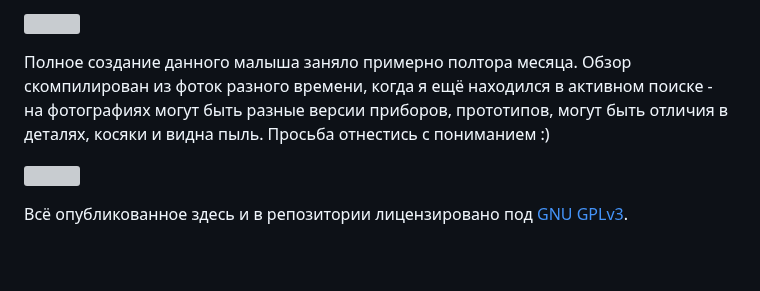
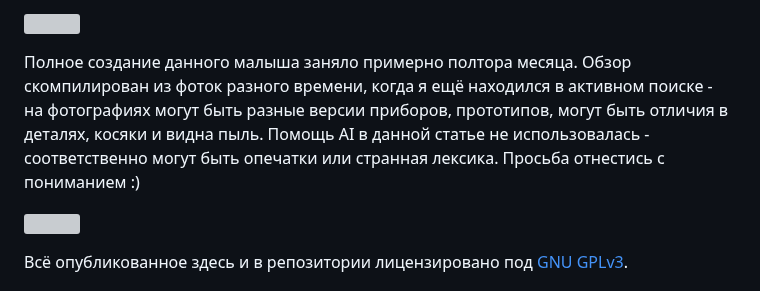
Before and after one commit to petrows/smarthome-galoped-dekad, a Markdown page: article/habr.md, the part around the change. Rendered like a GitHub page; blank space fills up the shorter version; grey boxes are pictures that could not be loaded.

Commit message:
Habr article published

```diff
--- a/article/habr.md
+++ b/article/habr.md
@@ -8,7 +8,7 @@
 
 ![](https://habrastorage.org/webt/4u/5p/m5/4u5pm5pwkjyycnailinjmrccvpg.jpeg)
 
-Полное создание данного малыша заняло примерно полтора месяца. Обзор скомпилирован из фоток разного времени, когда я ещё находился в активном поиске - на фотографиях могут быть разные версии приборов, прототипов, могут быть отличия в деталях, косяки и видна пыль. Просьба отнестись с пониманием :)
+Полное создание данного малыша заняло примерно полтора месяца. Обзор скомпилирован из фоток разного времени, когда я ещё находился в активном поиске - на фотографиях могут быть разные версии приборов, прототипов, могут быть отличия в деталях, косяки и видна пыль. Помощь AI в данной статье не использовалась - соответственно могут быть опечатки или странная лексика. Просьба отнестись с пониманием :)
 
 ![](https://habrastorage.org/webt/eg/r1/ou/egr1ou0ieftjfw8hlug1t-7bhls.jpeg)
 
```
